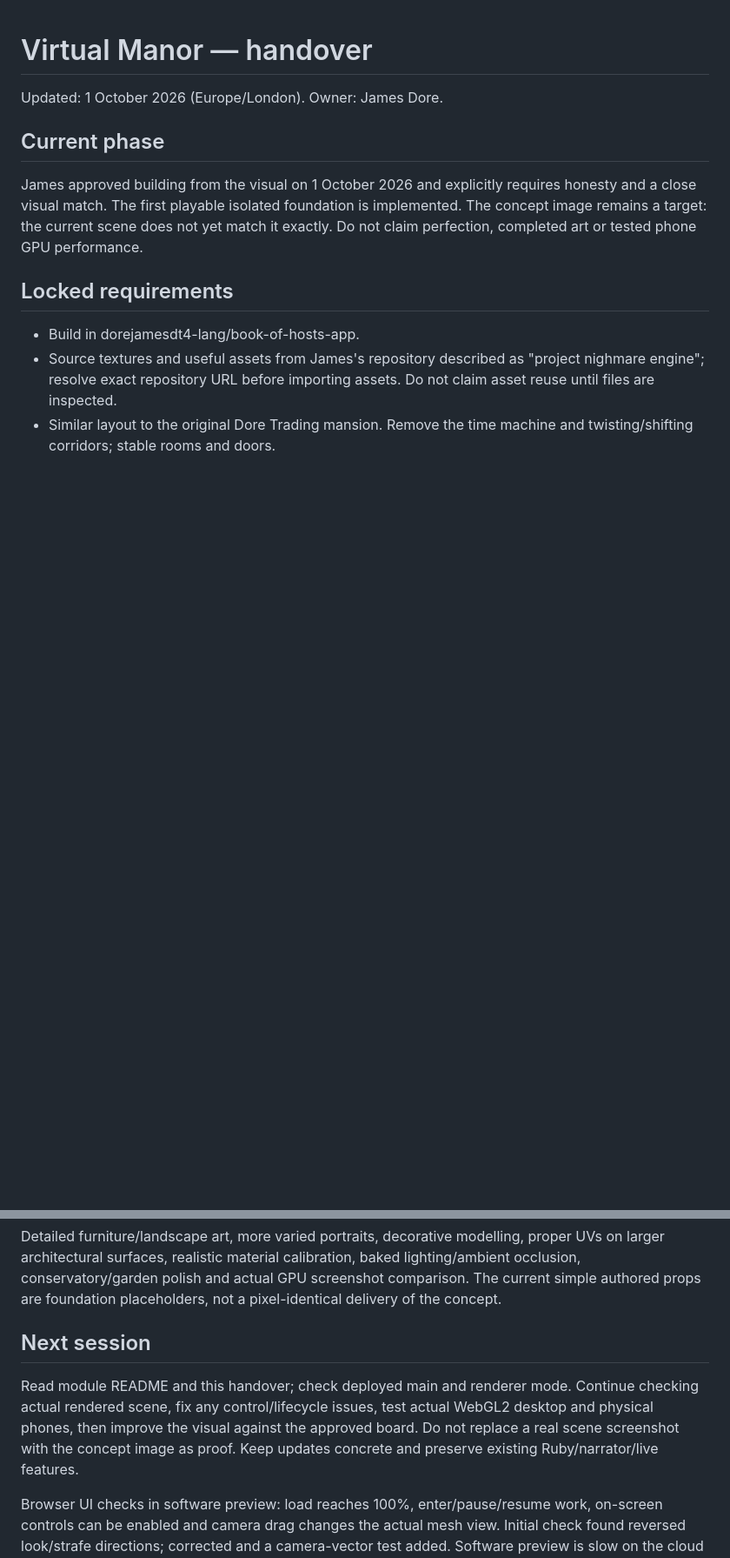
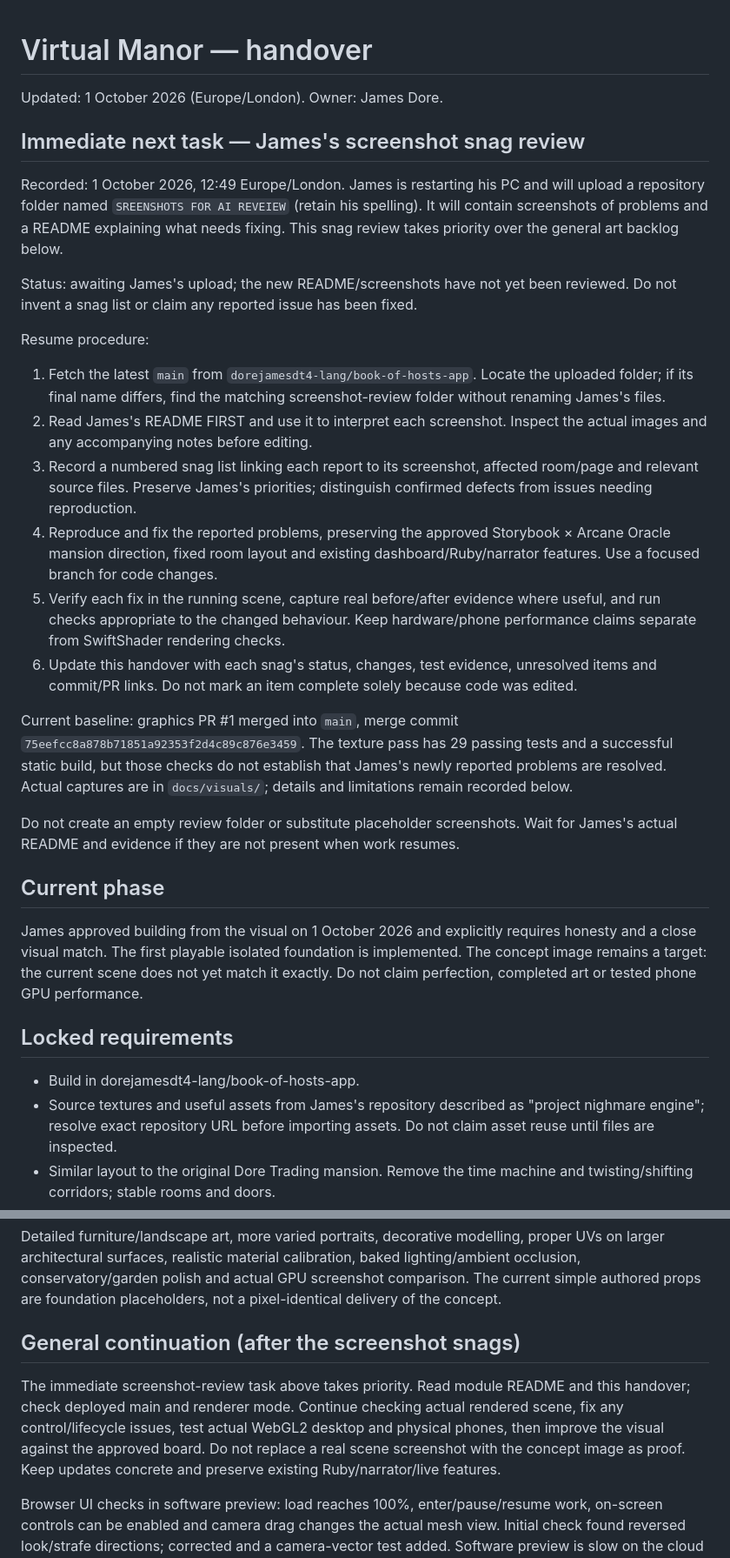
Before and after one commit to dorejamesdt4-lang/book-of-hosts-app, a Markdown page: docs/VIRTUAL-MANOR-HANDOVER.md, 2 parts joined by grey strips. Shown at 87% size. Rendered like a GitHub page; blank space fills up the shorter version.

Commit message:
Prepare handover for James's screenshot and README snag review

```diff
--- a/docs/VIRTUAL-MANOR-HANDOVER.md
+++ b/docs/VIRTUAL-MANOR-HANDOVER.md
@@ -1,6 +1,24 @@
 # Virtual Manor — handover
 
 Updated: 1 October 2026 (Europe/London). Owner: James Dore.
+
+## Immediate next task — James's screenshot snag review
+
+Recorded: 1 October 2026, 12:49 Europe/London. James is restarting his PC and will upload a repository folder named `SREENSHOTS FOR AI REVEIEW` (retain his spelling). It will contain screenshots of problems and a README explaining what needs fixing. This snag review takes priority over the general art backlog below.
+
+Status: awaiting James's upload; the new README/screenshots have not yet been reviewed. Do not invent a snag list or claim any reported issue has been fixed.
+
+Resume procedure:
+1. Fetch the latest `main` from `dorejamesdt4-lang/book-of-hosts-app`. Locate the uploaded folder; if its final name differs, find the matching screenshot-review folder without renaming James's files.
+2. Read James's README FIRST and use it to interpret each screenshot. Inspect the actual images and any accompanying notes before editing.
+3. Record a numbered snag list linking each report to its screenshot, affected room/page and relevant source files. Preserve James's priorities; distinguish confirmed defects from issues needing reproduction.
+4. Reproduce and fix the reported problems, preserving the approved Storybook × Arcane Oracle mansion direction, fixed room layout and existing dashboard/Ruby/narrator features. Use a focused branch for code changes.
+5. Verify each fix in the running scene, capture real before/after evidence where useful, and run checks appropriate to the changed behaviour. Keep hardware/phone performance claims separate from SwiftShader rendering checks.
+6. Update this handover with each snag's status, changes, test evidence, unresolved items and commit/PR links. Do not mark an item complete solely because code was edited.
+
+Current baseline: graphics PR #1 merged into `main`, merge commit `75eefcc8a878b71851a92353f2d4c89c876e3459`. The texture pass has 29 passing tests and a successful static build, but those checks do not establish that James's newly reported problems are resolved. Actual captures are in `docs/visuals/`; details and limitations remain recorded below.
+
+Do not create an empty review folder or substitute placeholder screenshots. Wait for James's actual README and evidence if they are not present when work resumes.
 
 ## Current phase
 James approved building from the visual on 1 October 2026 and explicitly requires honesty and a close visual match. The first playable isolated foundation is implemented. The concept image remains a target: the current scene does not yet match it exactly. Do not claim perfection, completed art or tested phone GPU performance.
@@ -60,8 +78,8 @@ The Nightmare project's procedural horror, twisting corridors and horror entitie
 ## Work still needed for the approved visual
 Detailed furniture/landscape art, more varied portraits, decorative modelling, proper UVs on larger architectural surfaces, realistic material calibration, baked lighting/ambient occlusion, conservatory/garden polish and actual GPU screenshot comparison. The current simple authored props are foundation placeholders, not a pixel-identical delivery of the concept.
 
-## Next session
-Read module README and this handover; check deployed main and renderer mode. Continue checking actual rendered scene, fix any control/lifecycle issues, test actual WebGL2 desktop and physical phones, then improve the visual against the approved board. Do not replace a real scene screenshot with the concept image as proof. Keep updates concrete and preserve existing Ruby/narrator/live features.
+## General continuation (after the screenshot snags)
+The immediate screenshot-review task above takes priority. Read module README and this handover; check deployed main and renderer mode. Continue checking actual rendered scene, fix any control/lifecycle issues, test actual WebGL2 desktop and physical phones, then improve the visual against the approved board. Do not replace a real scene screenshot with the concept image as proof. Keep updates concrete and preserve existing Ruby/narrator/live features.
 
 Browser UI checks in software preview: load reaches 100%, enter/pause/resume work, on-screen controls can be enabled and camera drag changes the actual mesh view. Initial check found reversed look/strafe directions; corrected and a camera-vector test added. Software preview is slow on the cloud browser and must not be advertised as phone playback performance. Final GPU visual comparison remains blocked by that browser's disabled WebGL.
 
```
